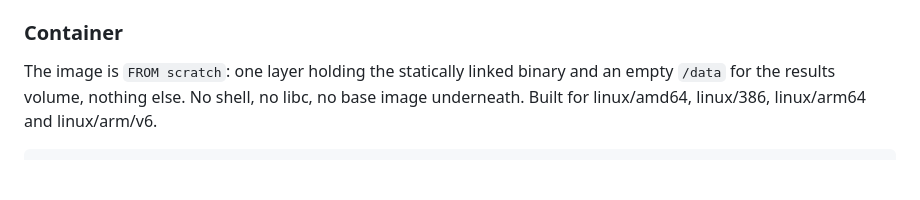
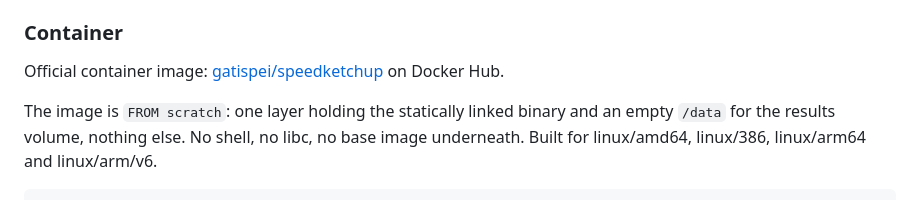
Before and after one commit to gatispei/speedketchup, a Markdown page: README.md, the part around the change. Rendered like a GitHub page; blank space fills up the shorter version.

Commit message:
speedketchup: link the docker hub image from the readme
Co-Authored-By: Claude Opus 5.5 <noreply@anthropic.com>

```diff
--- a/README.md
+++ b/README.md
@@ -93,6 +93,8 @@ in `./bin`.
 
 ### Container
 
+Official container image: [gatispei/speedketchup](https://hub.docker.com/r/gatispei/speedketchup) on Docker Hub.
+
 The image is `FROM scratch`: one layer holding the statically linked binary and
 an empty `/data` for the results volume, nothing else. No shell, no libc, no
 base image underneath. Built for linux/amd64, linux/386, linux/arm64 and
```
